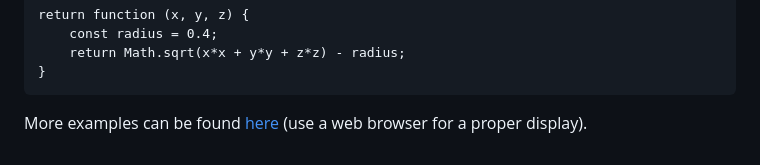
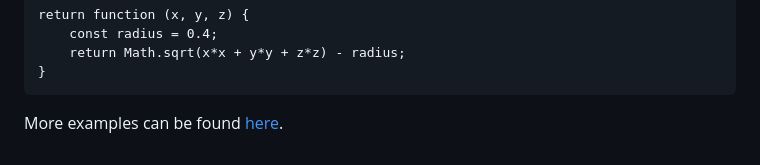
Before and after one commit to nenadmarkus/gridhopping, a Markdown page: implementations/javascript/readme.md, the part around the change. Drawn GitHub-style.

````diff
--- a/implementations/javascript/readme.md
+++ b/implementations/javascript/readme.md
@@ -24,4 +24,4 @@ return function (x, y, z) {
 }
 ```
 
-More examples can be found [here](examples.html) (use a web browser for a proper display).
+More examples can be found [here](examples.md).
````
Also changed, not shown: algorithm.md (renamed from algorithm/readme.md, +1 -1 lines), readme.md (+5 -1 lines), algorithm/boxapprox.png (deleted), algorithm/l3.png (deleted), algorithm/l4.png (deleted), algorithm/times-logplot.png (deleted), scenes.png (renamed from algorithm/scenes.png), sphere-tracing.png (renamed from algorithm/sphere-tracing.png), 2 other files.
